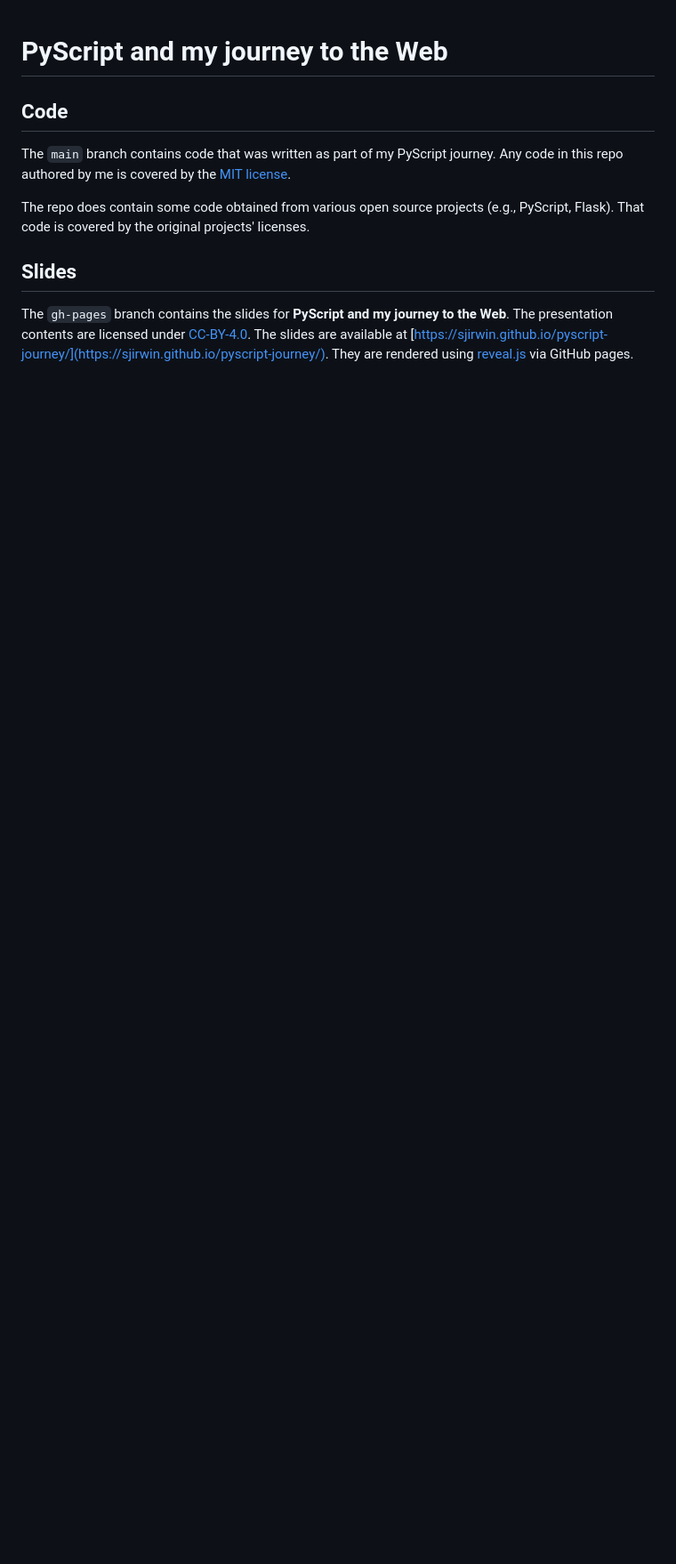
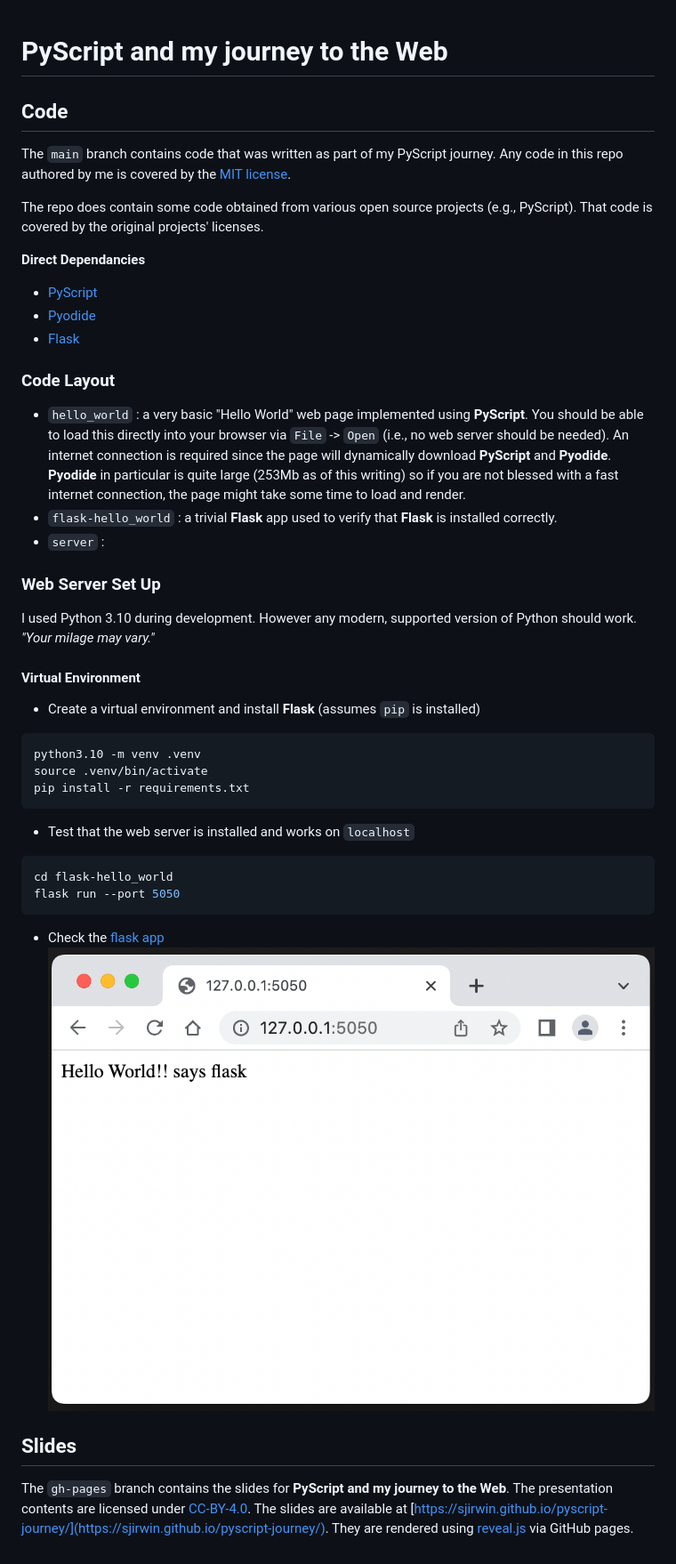
Before and after one commit to sjirwin/pyscript-journey, a Markdown page: README.md, the part around the change. Shown: that part at 89% size. Drawn GitHub-style; pictures changed too: flask_hello_world.png (added); blank space fills up the shorter version.

Commit message:
add flask-hello_world

````diff
--- a/README.md
+++ b/README.md
@@ -4,7 +4,38 @@
 
 The `main` branch contains code that was written as part of my PyScript journey. Any code in this repo authored by me is covered by the [MIT license](https://choosealicense.com/licenses/mit/).
 
-The repo does contain some code obtained from various open source projects (e.g., PyScript, Flask). That code is covered by the original projects' licenses.
+The repo does contain some code obtained from various open source projects (e.g., PyScript). That code is covered by the original projects' licenses.
+
+**Direct Dependancies**
+  - [PyScript](https://pyscript.net/)
+  - [Pyodide](https://pyodide.org/en/stable/)
+  - [Flask](https://flask.palletsprojects.com/en/2.2.x/)
+
+### Code Layout
+
+- `hello_world` : a very basic "Hello World" web page implemented using **PyScript**. You should be able to load this directly into your browser via `File` -> `Open` (i.e., no web server should be needed). An internet connection is required since the page will dynamically download **PyScript** and **Pyodide**. **Pyodide** in particular is quite large (253Mb as of this writing) so if you are not blessed with a fast internet connection, the page might take some time to load and render.
+- `flask-hello_world` : a trivial **Flask** app used to verify that **Flask** is installed correctly.
+- `server` :
+
+### Web Server Set Up
+
+I used Python 3.10 during development. However any modern, supported version of Python should work. _"Your milage may vary."_
+
+#### Virtual Environment
+
+- Create a virtual environment and install **Flask** (assumes `pip` is installed)
+```sh
+python3.10 -m venv .venv
+source .venv/bin/activate
+pip install -r requirements.txt
+```
+- Test that the web server is installed and works on `localhost`
+```sh
+cd flask-hello_world
+flask run --port 5050
+```
+- Check the [flask app](http://127.0.0.1:5050/)<br/>
+![Flask Hello World](flask_hello_world.png)
 
 ## Slides
 
````
Also changed, not shown: 3 other files.
